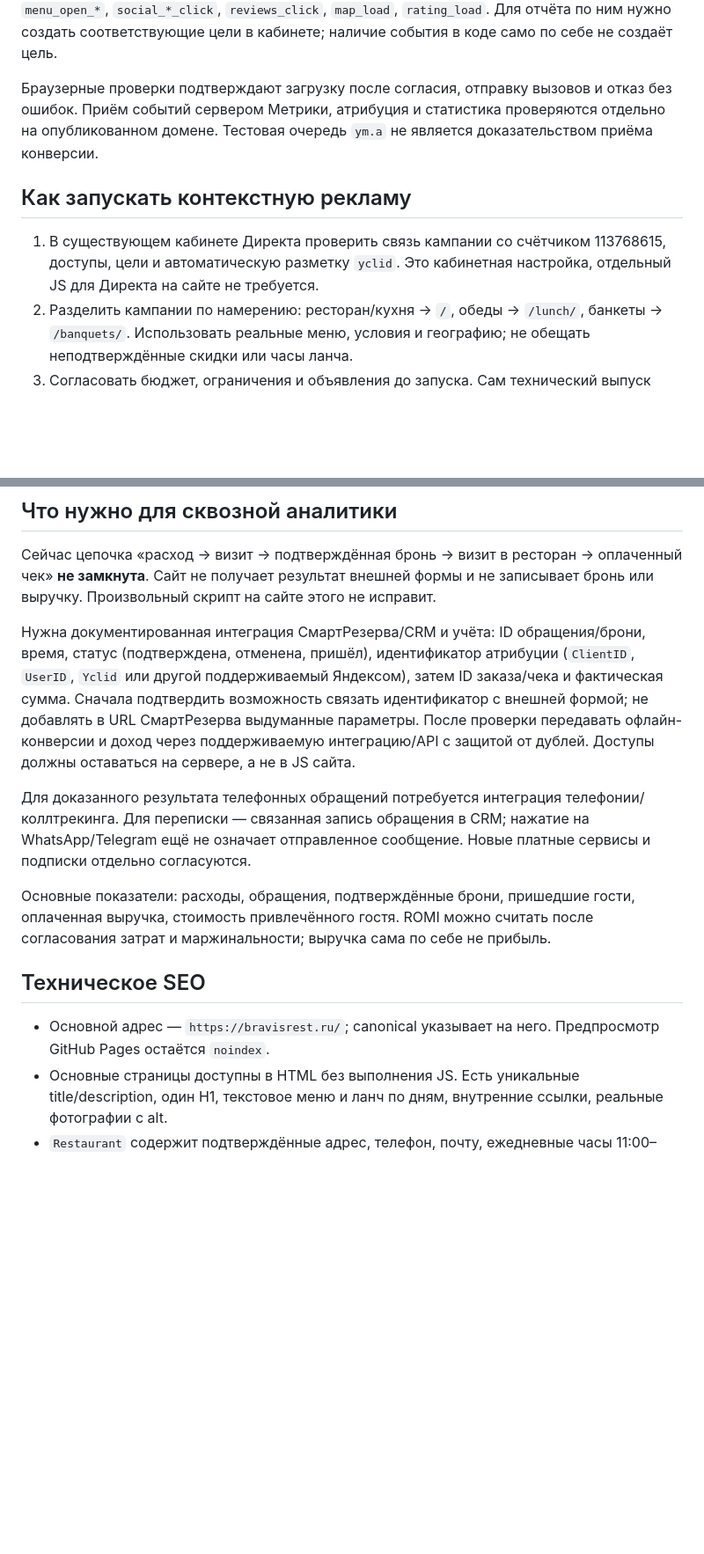
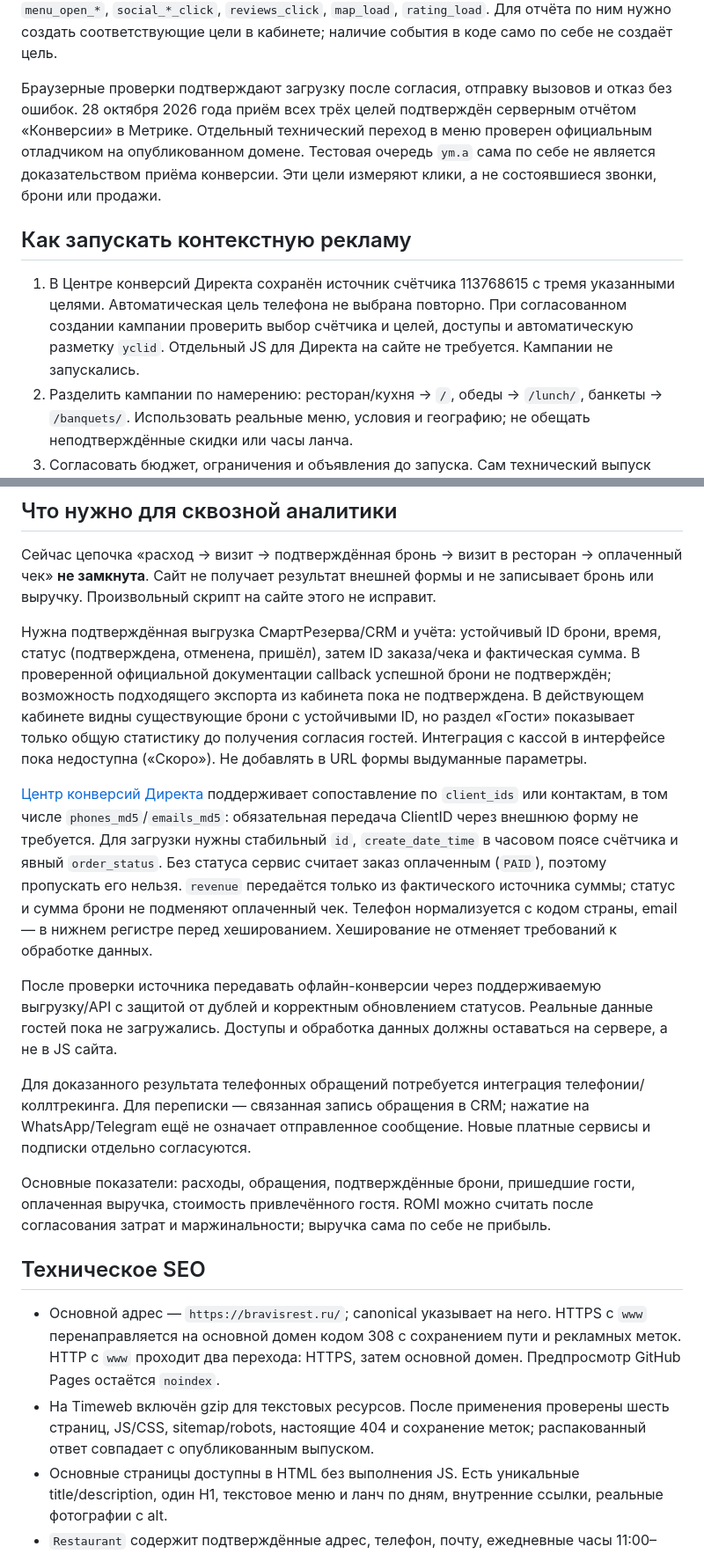
Before and after one commit to denisgromahnm-lang/bravis-site, a Markdown page: site/docs/ANALYTICS_SEO.md, 2 parts joined by grey strips. Shown at 88% size. Rendered like a GitHub page; blank space fills up the shorter version.

Commit message:
docs: record verified ad goals, compression and booking attribution gaps

```diff
--- a/site/docs/ANALYTICS_SEO.md
+++ b/site/docs/ANALYTICS_SEO.md
@@ -16,11 +16,11 @@
 
 В кабинете также есть автоматическая цель телефона. При отчётности не суммировать её с `phone_click` как два разных обращения. Детальные события кнопок доступны через `data-track`: `banquet_phone_click`, `lunch_phone_click`, `delivery_click`, `loona_signup_click`, `menu_open_*`, `social_*_click`, `reviews_click`, `map_load`, `rating_load`. Для отчёта по ним нужно создать соответствующие цели в кабинете; наличие события в коде само по себе не создаёт цель.
 
-Браузерные проверки подтверждают загрузку после согласия, отправку вызовов и отказ без ошибок. Приём событий сервером Метрики, атрибуция и статистика проверяются отдельно на опубликованном домене. Тестовая очередь `ym.a` не является доказательством приёма конверсии.
+Браузерные проверки подтверждают загрузку после согласия, отправку вызовов и отказ без ошибок. 28 октября 2026 года приём всех трёх целей подтверждён серверным отчётом «Конверсии» в Метрике. Отдельный технический переход в меню проверен официальным отладчиком на опубликованном домене. Тестовая очередь `ym.a` сама по себе не является доказательством приёма конверсии. Эти цели измеряют клики, а не состоявшиеся звонки, брони или продажи.
 
 ## Как запускать контекстную рекламу
 
-1. В существующем кабинете Директа проверить связь кампании со счётчиком 113768615, доступы, цели и автоматическую разметку `yclid`. Это кабинетная настройка, отдельный JS для Директа на сайте не требуется.
+1. В Центре конверсий Директа сохранён источник счётчика 113768615 с тремя указанными целями. Автоматическая цель телефона не выбрана повторно. При согласованном создании кампании проверить выбор счётчика и целей, доступы и автоматическую разметку `yclid`. Отдельный JS для Директа на сайте не требуется. Кампании не запускались.
 2. Разделить кампании по намерению: ресторан/кухня → `/`, обеды → `/lunch/`, банкеты → `/banquets/`. Использовать реальные меню, условия и географию; не обещать неподтверждённые скидки или часы ланча.
 3. Согласовать бюджет, ограничения и объявления до запуска. Сам технический выпуск сайта не запускает рекламу.
 4. Применять единые метки, например `https://bravisrest.ru/lunch/?utm_source=yandex&utm_medium=cpc&utm_campaign=lunch&utm_content=ad1`. Метрика распознаёт UTM после согласия. Не добавлять в URL имена, телефоны и другие личные сведения. Не заменять выдуманными метками системный `yclid`.
@@ -32,7 +32,11 @@
 
 Сейчас цепочка «расход → визит → подтверждённая бронь → визит в ресторан → оплаченный чек» **не замкнута**. Сайт не получает результат внешней формы и не записывает бронь или выручку. Произвольный скрипт на сайте этого не исправит.
 
-Нужна документированная интеграция СмартРезерва/CRM и учёта: ID обращения/брони, время, статус (подтверждена, отменена, пришёл), идентификатор атрибуции (`ClientID`, `UserID`, `Yclid` или другой поддерживаемый Яндексом), затем ID заказа/чека и фактическая сумма. Сначала подтвердить возможность связать идентификатор с внешней формой; не добавлять в URL СмартРезерва выдуманные параметры. После проверки передавать офлайн-конверсии и доход через поддерживаемую интеграцию/API с защитой от дублей. Доступы должны оставаться на сервере, а не в JS сайта.
+Нужна подтверждённая выгрузка СмартРезерва/CRM и учёта: устойчивый ID брони, время, статус (подтверждена, отменена, пришёл), затем ID заказа/чека и фактическая сумма. В проверенной официальной документации callback успешной брони не подтверждён; возможность подходящего экспорта из кабинета пока не подтверждена. В действующем кабинете видны существующие брони с устойчивыми ID, но раздел «Гости» показывает только общую статистику до получения согласия гостей. Интеграция с кассой в интерфейсе пока недоступна («Скоро»). Не добавлять в URL формы выдуманные параметры.
+
+[Центр конверсий Директа](https://yandex.ru/support/direct/ru/statistics/conversions) поддерживает сопоставление по `client_ids` или контактам, в том числе `phones_md5`/`emails_md5`: обязательная передача ClientID через внешнюю форму не требуется. Для загрузки нужны стабильный `id`, `create_date_time` в часовом поясе счётчика и явный `order_status`. Без статуса сервис считает заказ оплаченным (`PAID`), поэтому пропускать его нельзя. `revenue` передаётся только из фактического источника суммы; статус и сумма брони не подменяют оплаченный чек. Телефон нормализуется с кодом страны, email — в нижнем регистре перед хешированием. Хеширование не отменяет требований к обработке данных.
+
+После проверки источника передавать офлайн-конверсии через поддерживаемую выгрузку/API с защитой от дублей и корректным обновлением статусов. Реальные данные гостей пока не загружались. Доступы и обработка данных должны оставаться на сервере, а не в JS сайта.
 
 Для доказанного результата телефонных обращений потребуется интеграция телефонии/коллтрекинга. Для переписки — связанная запись обращения в CRM; нажатие на WhatsApp/Telegram ещё не означает отправленное сообщение. Новые платные сервисы и подписки отдельно согласуются.
 
@@ -40,7 +44,8 @@
 
 ## Техническое SEO
 
-- Основной адрес — `https://bravisrest.ru/`; canonical указывает на него. Предпросмотр GitHub Pages остаётся `noindex`.
+- Основной адрес — `https://bravisrest.ru/`; canonical указывает на него. HTTPS с `www` перенаправляется на основной домен кодом 308 с сохранением пути и рекламных меток. HTTP с `www` проходит два перехода: HTTPS, затем основной домен. Предпросмотр GitHub Pages остаётся `noindex`.
+- На Timeweb включён gzip для текстовых ресурсов. После применения проверены шесть страниц, JS/CSS, sitemap/robots, настоящие 404 и сохранение меток; распакованный ответ совпадает с опубликованным выпуском.
 - Основные страницы доступны в HTML без выполнения JS. Есть уникальные title/description, один H1, текстовое меню и ланч по дням, внутренние ссылки, реальные фотографии с alt.
 - `Restaurant` содержит подтверждённые адрес, телефон, почту, ежедневные часы 11:00–23:00, кухню, меню, бронирование и `sameAs` на проверенные карточки/сообщества. Чужой рейтинг не выдаётся за собственный `aggregateRating` в разметке.
 - Публичные `robots.txt` и `sitemap.xml` разрешают обход. Метатег Яндекс Вебмастера добавлен. Само наличие метатега не доказывает подтверждение прав или индексацию в кабинете.
```
Also changed, not shown: other parts of site/docs/ANALYTICS_SEO.md (+4 -2 lines).
